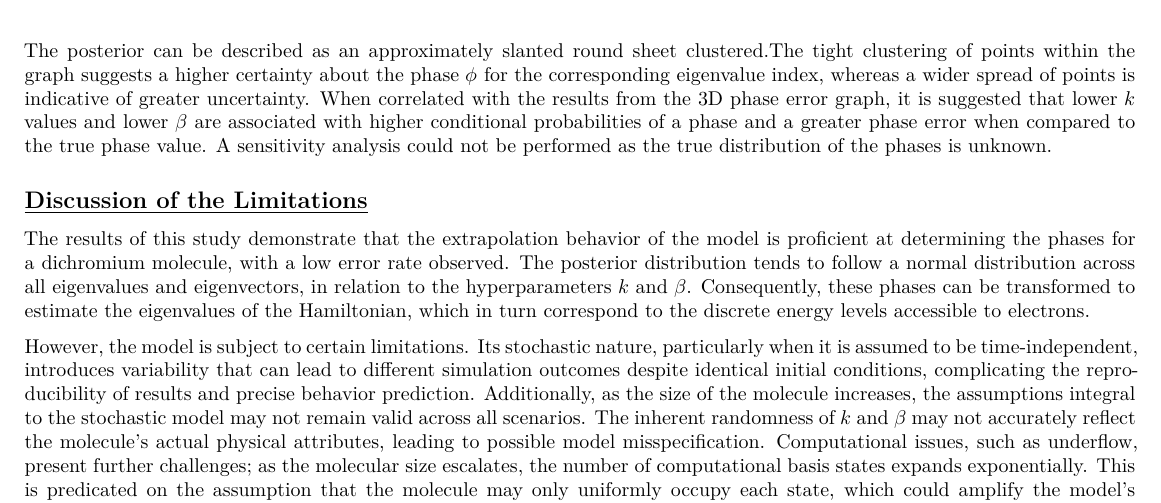
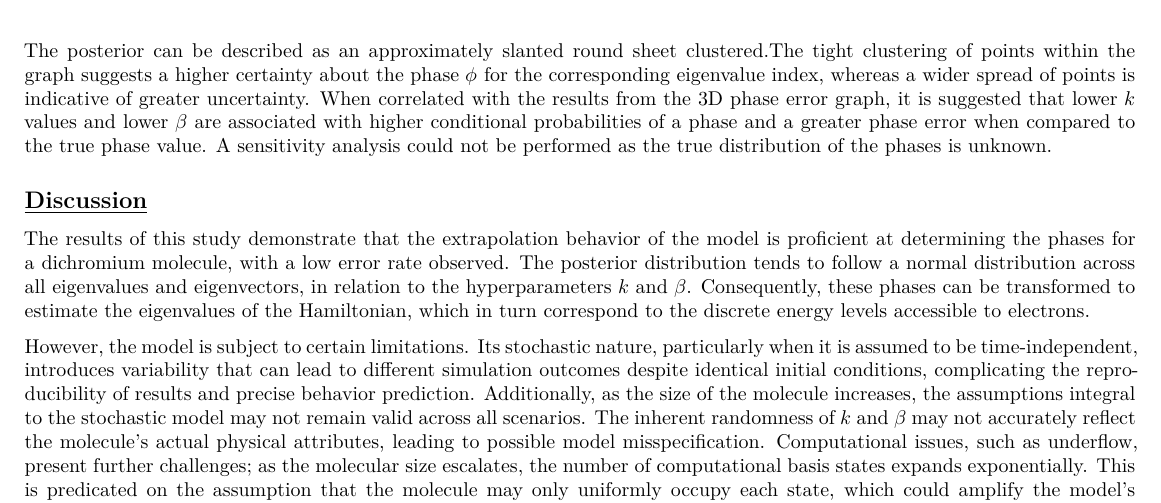
Before and after one commit to erdabravest2001/GP_Design_Of_Ansatz, an R Markdown document (final_project_STAT447C.rmd): part of page 5 of 7, cut so that both start at the same text. Rendered offline with R 4.5, knitr and Pandoc, then LaTeX, with nearby package versions; a font, style sheet, LaTeX package, included part or bibliography that could not be used is replaced or left out.

Commit message:
adding more

```diff
--- a/final_project_STAT447C.rmd
+++ b/final_project_STAT447C.rmd
@@ -181,7 +181,7 @@ Finally, a posterior distribution was obtained to determine the distributions of
 The posterior can be described as an approximately slanted round sheet clustered.The tight clustering of points within the graph suggests a higher certainty about the phase \( \phi \) for the corresponding eigenvalue index, whereas a wider spread of points is indicative of greater uncertainty. When correlated with the results from the 3D phase error graph, it is suggested that lower \( k \) values and lower \(\beta\)  are associated with higher conditional probabilities of a phase and a greater phase error when compared to the true phase value. A sensitivity analysis could not be performed as the true distribution of the phases is unknown.
 
 
-## \underline{Discussion of the Limitations} {-}
+## \underline{Discussion} {-}
 The results of this study demonstrate that the extrapolation behavior of the model is proficient at determining the phases for a dichromium molecule, with a low error rate observed. The posterior distribution tends to follow a normal distribution across all eigenvalues and eigenvectors, in relation to the hyperparameters \( k \) and \( \beta \). Consequently, these phases can be transformed to estimate the eigenvalues of the Hamiltonian, which in turn correspond to the discrete energy levels accessible to electrons.
 
 However, the model is subject to certain limitations. Its stochastic nature, particularly when it is assumed to be time-independent, introduces variability that can lead to different simulation outcomes despite identical initial conditions, complicating the reproducibility of results and precise behavior prediction. Additionally, as the size of the molecule increases, the assumptions integral to the stochastic model may not remain valid across all scenarios. The inherent randomness of \(k\) and \(\beta\) may not accurately reflect the molecule's actual physical attributes, leading to possible model misspecification. Computational issues, such as underflow, present further challenges; as the molecular size escalates, the number of computational basis states expands exponentially. This is predicated on the assumption that the molecule may only uniformly occupy each state, which could amplify the model's sensitivity to initial conditions. Lastly, inherent to the definition of stochastic models is the potential oversight of quantum entanglement (the superposition of states)—an essential aspect of quantum mechanics that, if not accurately represented, could induce significant errors in the modeling of the posterior of \( \phi \) \cite{Yamamoto2023}.
```
Also changed, not shown: final_project_STAT447C.tex, final_project_STAT447C.rmd (9 more changed lines), 2 other files.
